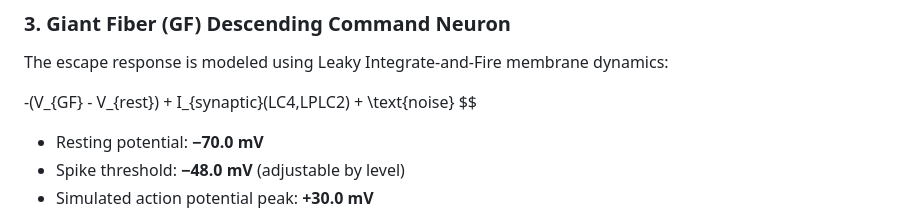
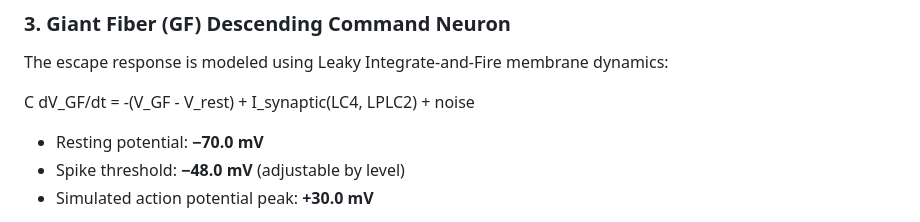
Before and after one commit to cbagh0819-ctrl/kill-the-fly-neural-hunter, a Markdown page: README.md, the part around the change. GitHub-like rendering.

Commit message:
Fix LaTeX formatting in Giant Fiber section
Corrected the equation formatting for clarity and fixed the LaTeX syntax.

```diff
--- a/README.md
+++ b/README.md
@@ -67,8 +67,7 @@ Unlike typical game bots that dodge using pseudo-random timers, the flies in **K
 
 The escape response is modeled using Leaky Integrate-and-Fire membrane dynamics:
 
--(V_{GF} - V_{rest}) + I_{synaptic}(LC4,LPLC2) + \text{noise}
-$$
+C dV_GF/dt = -(V_GF - V_rest) + I_synaptic(LC4, LPLC2) + noise
 
 - Resting potential: **−70.0 mV**
 - Spike threshold: **−48.0 mV** (adjustable by level)
```
